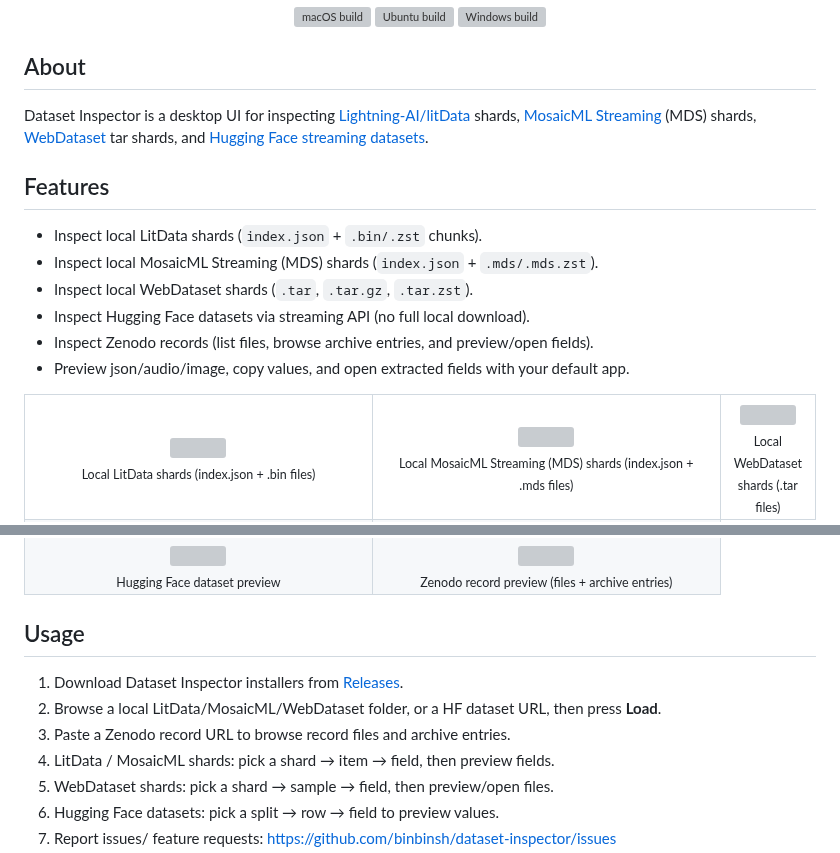
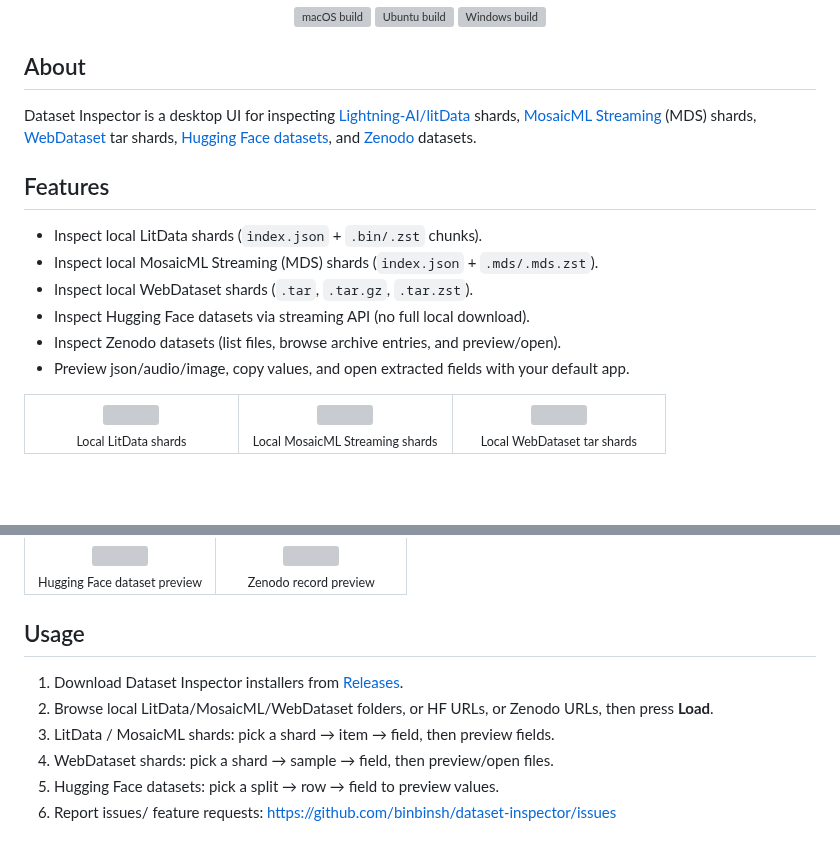
Before and after one commit to binbinsh/dataset-inspector, a Markdown page: README.md, 2 parts joined by grey strips. Rendered like a GitHub page; blank space fills up the shorter version; grey boxes are pictures that could not be loaded.

```diff
--- a/README.md
+++ b/README.md
@@ -17,14 +17,14 @@
 </p>
 
 ## About
-Dataset Inspector is a desktop UI for inspecting [Lightning-AI/litData](https://github.com/Lightning-AI/litData) shards, [MosaicML Streaming](https://github.com/mosaicml/streaming) (MDS) shards, [WebDataset](https://github.com/webdataset/webdataset) tar shards, and [Hugging Face streaming datasets](https://huggingface.co/blog/streaming-datasets).
+Dataset Inspector is a desktop UI for inspecting [Lightning-AI/litData](https://github.com/Lightning-AI/litData) shards, [MosaicML Streaming](https://github.com/mosaicml/streaming) (MDS) shards, [WebDataset](https://github.com/webdataset/webdataset) tar shards, [Hugging Face datasets](https://huggingface.co/blog/streaming-datasets), and [Zenodo](https://www.zenodo.org) datasets.
 
 ## Features
 - Inspect local LitData shards (`index.json` + `.bin/.zst` chunks).
 - Inspect local MosaicML Streaming (MDS) shards (`index.json` + `.mds/.mds.zst`).
 - Inspect local WebDataset shards (`.tar`, `.tar.gz`, `.tar.zst`).
 - Inspect Hugging Face datasets via streaming API (no full local download).
-- Inspect Zenodo records (list files, browse archive entries, and preview/open fields).
+- Inspect Zenodo datasets (list files, browse archive entries, and preview/open).
 - Preview json/audio/image, copy values, and open extracted fields with your default app.
 
 <table align="center">
@@ -32,16 +32,16 @@ Dataset Inspector is a desktop UI for inspecting [Lightning-AI/litData](https://
     <td align="center" width="33%">
       <img src="images/litdata.png" width="100%">
       <br />
-      <sub>Local LitData shards (index.json + .bin files)</sub>
+      <sub>Local LitData shards</sub>
     </td>
     <td align="center" width="33%">
       <img src="images/mosaicml-mds.png" width="100%">
       <br />
-      <sub>Local MosaicML Streaming (MDS) shards (index.json + .mds files)</sub>
+      <sub>Local MosaicML Streaming shards</sub>
     </td>
     <td align="center" width="33%">
       <img src="images/webdataset.png" width="100%">
       <br />
-      <sub>Local WebDataset shards (.tar files)</sub>
+      <sub>Local WebDataset tar shards</sub>
     </td>
   </tr>
@@ -54,15 +56,14 @@ Dataset Inspector is a desktop UI for inspecting [Lightning-AI/litData](https://
     <td align="center" width="50%">
       <img src="images/zenodo.png" width="100%">
       <br />
-      <sub>Zenodo record preview (files + archive entries)</sub>
+      <sub>Zenodo record preview</sub>
     </td>
   </tr>
 </table>
 
 ## Usage
 1. Download Dataset Inspector installers from [Releases](https://github.com/binbinsh/dataset-inspector/releases).
-2. Browse a local LitData/MosaicML/WebDataset folder, or a HF dataset URL, then press **Load**.
-3. Paste a Zenodo record URL to browse record files and archive entries.
+2. Browse local LitData/MosaicML/WebDataset folders, or HF URLs, or Zenodo URLs, then press **Load**.
 3. LitData / MosaicML shards: pick a shard → item → field, then preview fields.
 4. WebDataset shards: pick a shard → sample → field, then preview/open files.
 5. Hugging Face datasets: pick a split → row → field to preview values.
```
Also changed, not shown: other parts of README.md (+2 -0 lines).
